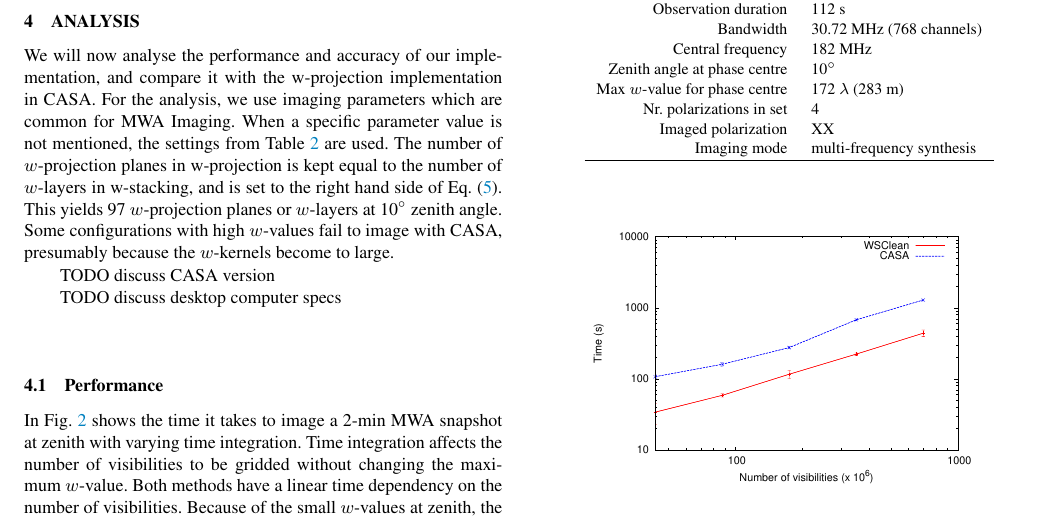
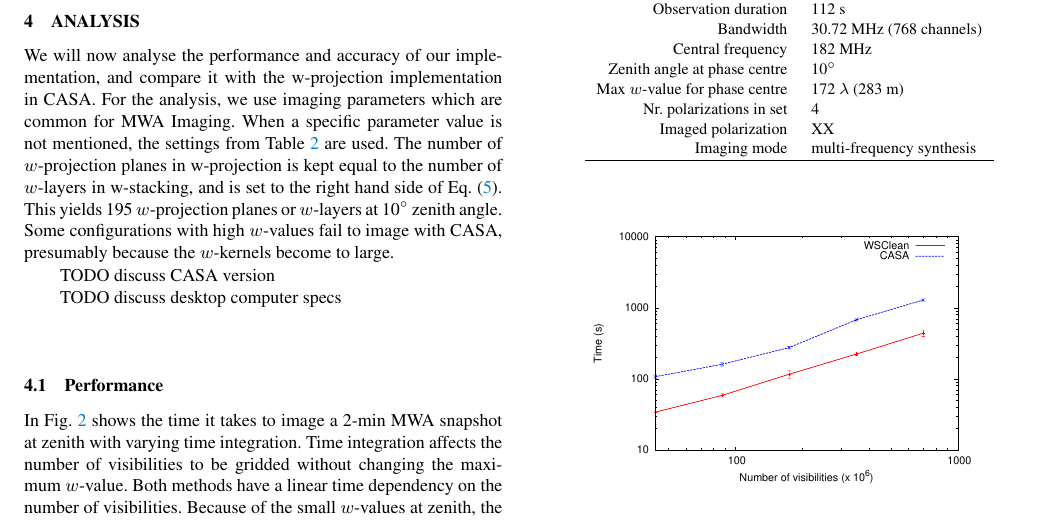
Before and after one commit to MWATelescope/cotter, a LaTeX paper (articles/2014/Article-WSClean/wsclean.tex): part of page 4 of 6, cut so that both start at the same text. Compiled offline with pdfLaTeX; a LaTeX package or settings file that is missing is left out.

Commit message:
Correction

```diff
--- a/articles/2014/Article-WSClean/wsclean.tex
+++ b/articles/2014/Article-WSClean/wsclean.tex
@@ -202,7 +202,7 @@ A recentred image is in the projection of the zenith tangent plane, and will nee
 Another method to shift an image, is by using the periodicity of the FFT function. Since sources outside the field of view will be aliased back into the field, the image can be transformed to have the alias in the centre. This complicates gridding during imaging, because the antialiasing kernel needs to have a pass-band shape instead of a low-pass shape. Therefore, we chose to implement the former method.
 
 \section{Analysis} \label{sec:analysis}
-We will now analyse the performance and accuracy of our implementation, and compare it with the w-projection implementation in CASA. For the analysis, we use imaging parameters which are common for MWA Imaging. When a specific parameter value is not mentioned, the settings from Table~\ref{tbl:default-parameters} are used. The number of $w$-projection planes in w-projection is kept equal to the number of $w$-layers in w-stacking, and is set to the right hand side of Eq.~\eqref{eq:nwlayers-bound}. This yields 97 $w$-projection planes or $w$-layers at 10\degree zenith angle. Some configurations with high $w$-values fail to image with CASA, presumably because the $w$-kernels become to large.
+We will now analyse the performance and accuracy of our implementation, and compare it with the w-projection implementation in CASA. For the analysis, we use imaging parameters which are common for MWA Imaging. When a specific parameter value is not mentioned, the settings from Table~\ref{tbl:default-parameters} are used. The number of $w$-projection planes in w-projection is kept equal to the number of $w$-layers in w-stacking, and is set to the right hand side of Eq.~\eqref{eq:nwlayers-bound}. This yields 195 $w$-projection planes or $w$-layers at 10\degree zenith angle. Some configurations with high $w$-values fail to image with CASA, presumably because the $w$-kernels become to large.
 
 TODO discuss CASA version
 
```
